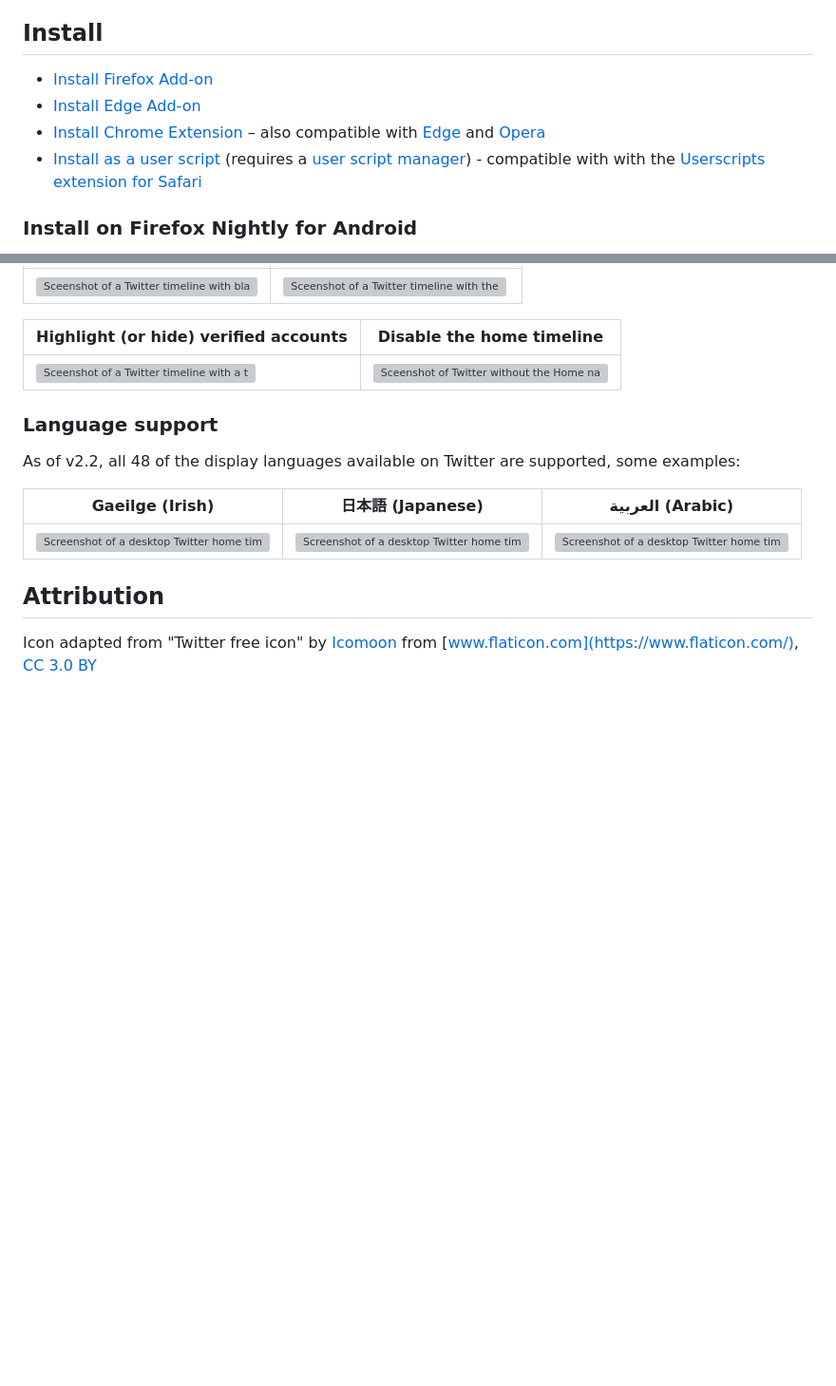
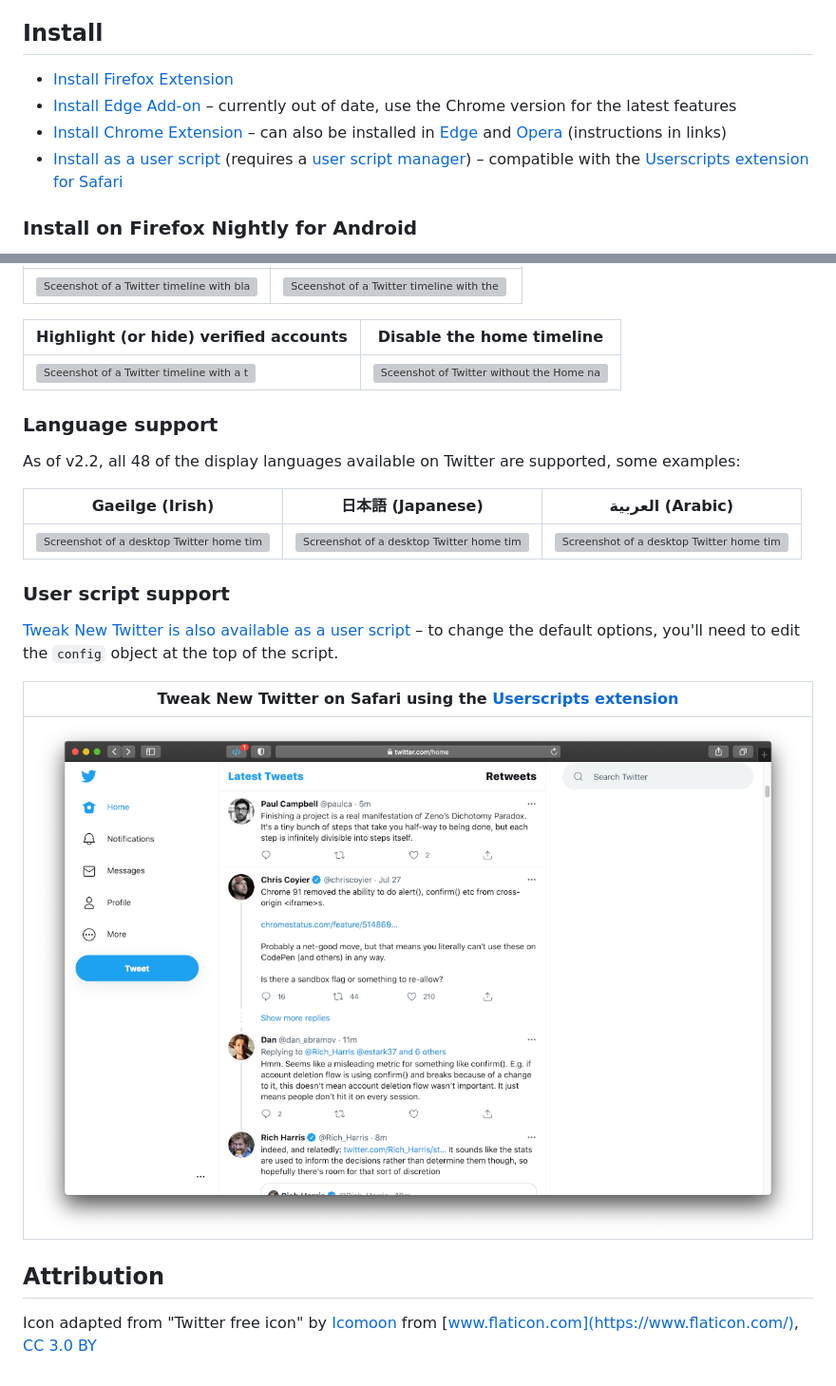
Before and after one commit to insin/control-panel-for-twitter, a Markdown page: README.md, 2 parts joined by grey strips. Shown: that part at 95% size. GitHub-like rendering; pictures changed too: screenshots/safari.png (added); blank space fills up the shorter version; grey boxes are pictures that could not be loaded.

Commit message:
Tweak README

```diff
--- a/README.md
+++ b/README.md
@@ -6,10 +6,10 @@
 
 ## Install
 
-* [Install Firefox Add-on](https://addons.mozilla.org/en-US/firefox/addon/tweak-new-twitter/)
-* [Install Edge Add-on](https://microsoftedge.microsoft.com/addons/detail/tweak-new-twitter/foccddlibbeccjiobcnakipdpkjiijjp)
-* [Install Chrome Extension](https://chrome.google.com/webstore/detail/tweak-new-twitter/kpmjjdhbcfebfjgdnpjagcndoelnidfj) – also compatible with [Edge](https://support.microsoft.com/en-us/microsoft-edge/add-turn-off-or-remove-extensions-in-microsoft-edge-9c0ec68c-2fbc-2f2c-9ff0-bdc76f46b026) and [Opera](https://addons.opera.com/en/extensions/details/install-chrome-extensions/)
-* [Install as a user script](https://greasyfork.org/en/scripts/387773-tweak-new-twitter) (requires a [user script manager](https://greasyfork.org/en#home-step-1)) - compatible with with the [Userscripts extension for Safari](https://apps.apple.com/us/app/userscripts/id1463298887)
+* [Install Firefox Extension](https://addons.mozilla.org/en-US/firefox/addon/tweak-new-twitter/)
+* [Install Edge Add-on](https://microsoftedge.microsoft.com/addons/detail/tweak-new-twitter/foccddlibbeccjiobcnakipdpkjiijjp) – currently out of date, use the Chrome version for the latest features
+* [Install Chrome Extension](https://chrome.google.com/webstore/detail/tweak-new-twitter/kpmjjdhbcfebfjgdnpjagcndoelnidfj) – can also be installed in [Edge](https://support.microsoft.com/en-us/microsoft-edge/add-turn-off-or-remove-extensions-in-microsoft-edge-9c0ec68c-2fbc-2f2c-9ff0-bdc76f46b026) and [Opera](https://addons.opera.com/en/extensions/details/install-chrome-extensions/) (instructions in links)
+* [Install as a user script](https://greasyfork.org/en/scripts/387773-tweak-new-twitter) (requires a [user script manager](https://greasyfork.org/en#home-step-1)) – compatible with the [Userscripts extension for Safari](https://apps.apple.com/us/app/userscripts/id1463298887)
 
 ### Install on Firefox Nightly for Android
 
@@ -131,6 +131,14 @@ As of v2.2, all 48 of the display languages available on Twitter are supported,
 | - | - | - |
 | ![Screenshot of a desktop Twitter home timeline using Tweak New Twitter, as Gaeilge](screenshots/irish.png) | ![Screenshot of a desktop Twitter home timeline using Tweak New Twitter, in Japanese](screenshots/japanese.png) | ![Screenshot of a desktop Twitter home timeline using Tweak New Twitter, in Arabic](screenshots/arabic.png) |
 
+### User script support
+
+ [Tweak New Twitter is also available as a user script](https://greasyfork.org/en/scripts/387773-tweak-new-twitter) – to change the default options, you'll need to edit the `config` object at the top of the script.
+
+| Tweak New Twitter on Safari using the [Userscripts extension](https://apps.apple.com/us/app/userscripts/id1463298887) |
+| - |
+| ![Screenshot of Tweak New Twitter running on the Userscripts extension for Safari](screenshots/safari.png) |
+
 ## Attribution
 
 Icon adapted from "Twitter free icon" by [Icomoon](https://icomoon.io/) from [www.flaticon.com](https://www.flaticon.com/), [CC 3.0 BY](https://creativecommons.org/licenses/by/3.0/)
```
